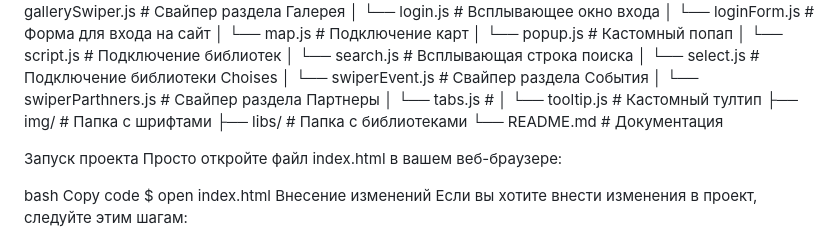
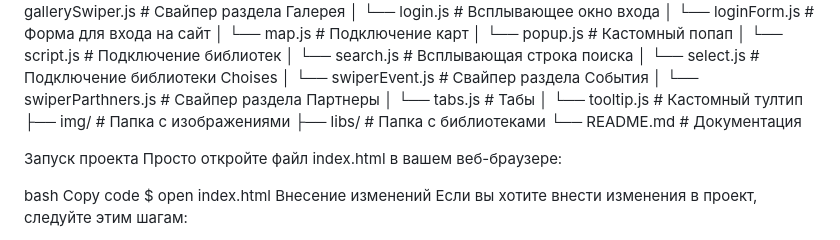
Before and after one commit to NikitaBatryncha/Blanchard, a Markdown page: README.md, the part around the change. GitHub-like rendering.

```diff
--- a/README.md
+++ b/README.md
@@ -61,9 +61,9 @@ JavaScript: Для динамических и интерактивных эле
 │   └── select.js           # Подключение библиотеки Choises
 │   └── swiperEvent.js      # Свайпер раздела События
 │   └── swiperParthners.js  # Свайпер раздела Партнеры
-│   └── tabs.js             #
+│   └── tabs.js             # Табы
 │   └── tooltip.js          # Кастомный тултип
-├── img/                    # Папка с шрифтами
+├── img/                    # Папка с изображениями
 ├── libs/                   # Папка с библиотеками
 └── README.md               # Документация
 
```
